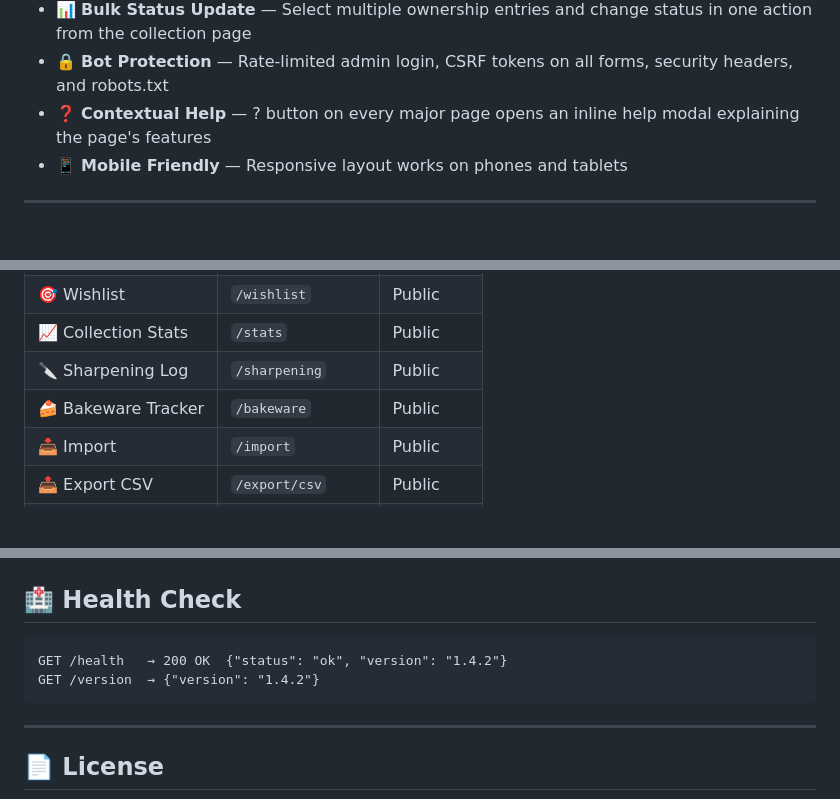
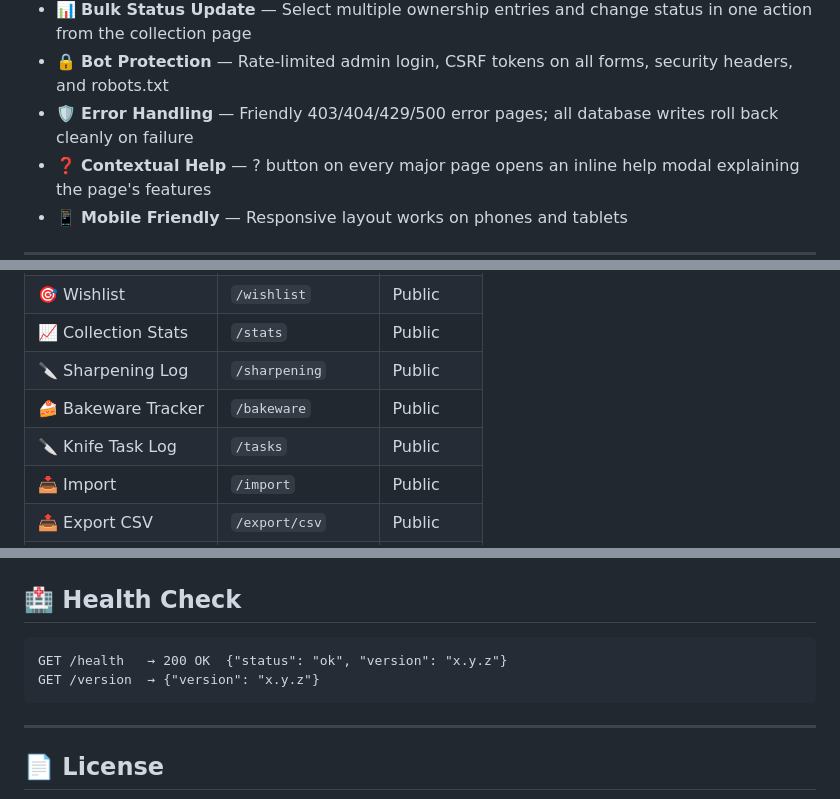
Before and after one commit to antwanchild/cutco_catalog, a Markdown page: README.md, 3 parts joined by grey strips. GitHub-like rendering; blank space fills up the shorter version.

Commit message:
docs: add error handling feature, knife task nav entry, fix health check example
Co-Authored-By: Claude Sonnet 4.6 <noreply@anthropic.com>

````diff
--- a/README.md
+++ b/README.md
@@ -33,6 +33,7 @@ A self-hosted web application for Cutco collectors to catalog, track, and manage
 - 🃏 **Collection Card** — Shareable public page showing a person's full owned collection grouped by category, with stats and estimated value
 - 📊 **Bulk Status Update** — Select multiple ownership entries and change status in one action from the collection page
 - 🔒 **Bot Protection** — Rate-limited admin login, CSRF tokens on all forms, security headers, and robots.txt
+- 🛡️ **Error Handling** — Friendly 403/404/429/500 error pages; all database writes roll back cleanly on failure
 - ❓ **Contextual Help** — ? button on every major page opens an inline help modal explaining the page's features
 - 📱 **Mobile Friendly** — Responsive layout works on phones and tablets
 
@@ -211,6 +212,7 @@ Set membership columns (mark `yes` to assign): `Beast`, `Fanatic`, `Signature`,
 | 📈 Collection Stats | `/stats` | Public |
 | 🔪 Sharpening Log | `/sharpening` | Public |
 | 🍰 Bakeware Tracker | `/bakeware` | Public |
+| 🔪 Knife Task Log | `/tasks` | Public |
 | 📥 Import | `/import` | Public |
 | 📤 Export CSV | `/export/csv` | Public |
 | 🔄 Catalog Sync | `/catalog/sync` | 🔒 Admin |
@@ -339,8 +341,8 @@ All persistent data lives in `/data/` inside the container — mount this as a v
 ## 🏥 Health Check
 
 ```
-GET /health   → 200 OK  {"status": "ok", "version": "1.4.2"}
-GET /version  → {"version": "1.4.2"}
+GET /health   → 200 OK  {"status": "ok", "version": "x.y.z"}
+GET /version  → {"version": "x.y.z"}
 ```
 
 ---
````
